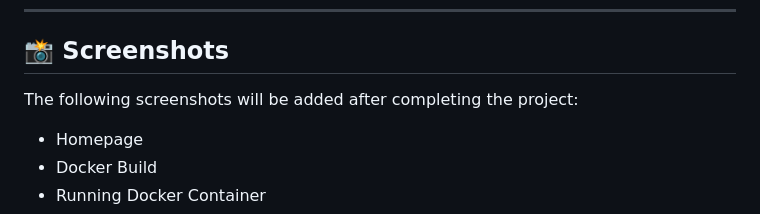
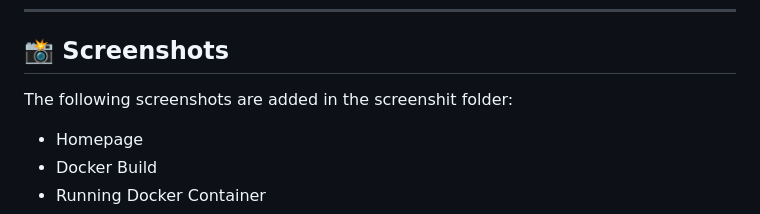
Before and after one commit to olutayofemi80-lab/devopslanding-page, a Markdown page: Readme.md, the part around the change. Rendered like a GitHub page.

```diff
--- a/Readme.md
+++ b/Readme.md
@@ -163,7 +163,7 @@ The Jenkins pipeline will automate the following tasks:
 
 ## 📸 Screenshots
 
-The following screenshots will be added after completing the project:
+The following screenshots are added in the screenshit folder:
 
 * Homepage
 * Docker Build
```
